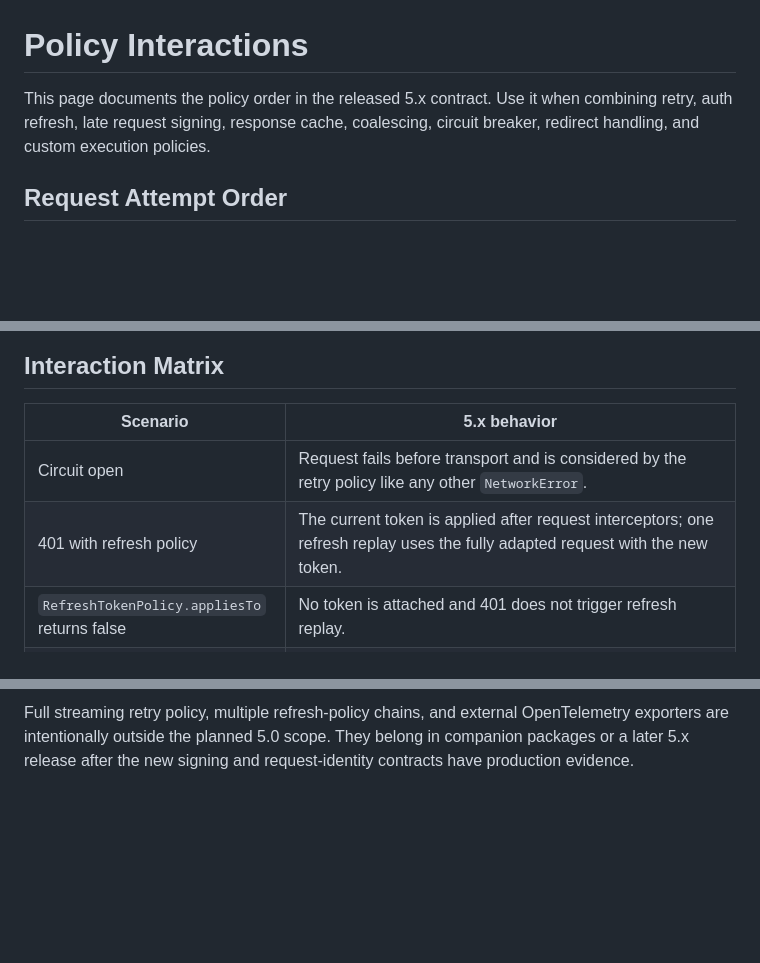
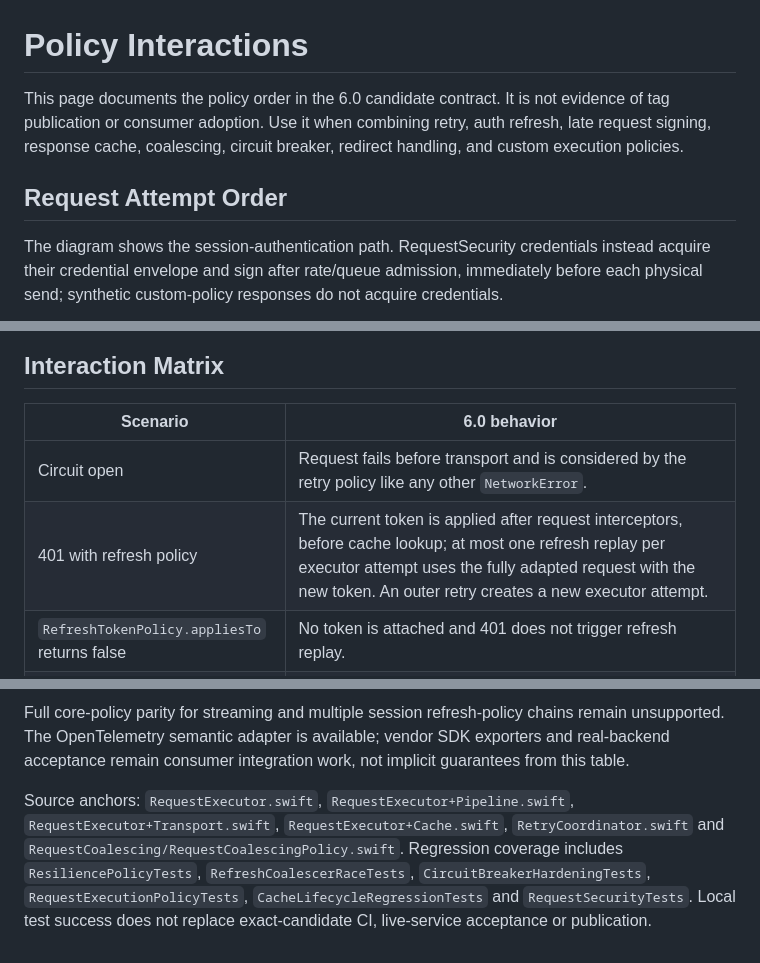
Before and after one commit to InnoSquadCorp/InnoNetwork, a Markdown page: docs/PolicyInteractions.md, 3 parts joined by grey strips. Drawn GitHub-style; blank space fills up the shorter version.

Commit message:
docs: align policy interactions with the 6.0 execution contract

````diff
--- a/docs/PolicyInteractions.md
+++ b/docs/PolicyInteractions.md
@@ -1,10 +1,16 @@
 # Policy Interactions
 
-This page documents the policy order in the released 5.x contract. Use it when
+This page documents the policy order in the 6.0 candidate contract. It is not
+evidence of tag publication or consumer adoption. Use it when
 combining retry, auth refresh, late request signing, response cache,
 coalescing, circuit breaker, redirect handling, and custom execution policies.
 
 ## Request Attempt Order
+
+The diagram shows the session-authentication path. RequestSecurity credentials
+instead acquire their credential envelope and sign after rate/queue admission,
+immediately before each physical send; synthetic custom-policy responses do
+not acquire credentials.
 
 ```mermaid
 sequenceDiagram
@@ -49,10 +57,10 @@ sequenceDiagram
 
 ## Interaction Matrix
 
-| Scenario | 5.x behavior |
+| Scenario | 6.0 behavior |
 | --- | --- |
 | Circuit open | Request fails before transport and is considered by the retry policy like any other `NetworkError`. |
-| 401 with refresh policy | The current token is applied after request interceptors; one refresh replay uses the fully adapted request with the new token. |
+| 401 with refresh policy | The current token is applied after request interceptors, before cache lookup; at most one refresh replay per executor attempt uses the fully adapted request with the new token. An outer retry creates a new executor attempt. |
 | `RefreshTokenPolicy.appliesTo` returns false | No token is attached and 401 does not trigger refresh replay. |
 | Duplicate request coalescing | Coalescing wraps raw transport attempts; auth-refresh replay and outer retry remain outside the shared result. |
 | Cache hit | Fresh hits return before transport. Stale hits can revalidate and publish cache revalidation lifecycle events. |
@@ -111,5 +123,13 @@ Two invariants the matrix encodes:
 
-Full streaming retry policy, multiple refresh-policy chains, and external
-OpenTelemetry exporters are intentionally outside the planned 5.0 scope. They belong
-in companion packages or a later 5.x release after the new signing and
-request-identity contracts have production evidence.
+Full core-policy parity for streaming and multiple session refresh-policy
+chains remain unsupported. The OpenTelemetry semantic adapter is available;
+vendor SDK exporters and real-backend acceptance remain consumer integration
+work, not implicit guarantees from this table.
+
+Source anchors: `RequestExecutor.swift`, `RequestExecutor+Pipeline.swift`,
+`RequestExecutor+Transport.swift`, `RequestExecutor+Cache.swift`,
+`RetryCoordinator.swift` and `RequestCoalescing/RequestCoalescingPolicy.swift`.
+Regression coverage includes `ResiliencePolicyTests`, `RefreshCoalescerRaceTests`,
+`CircuitBreakerHardeningTests`, `RequestExecutionPolicyTests`,
+`CacheLifecycleRegressionTests` and `RequestSecurityTests`. Local test success
+does not replace exact-candidate CI, live-service acceptance or publication.
````
Also changed, not shown: other parts of docs/PolicyInteractions.md (+21 -15 lines), docs/ReleaseValidation-6.0.0.md (+27 -0 lines), docs/releases/6.0.0.md (+5 -0 lines).
